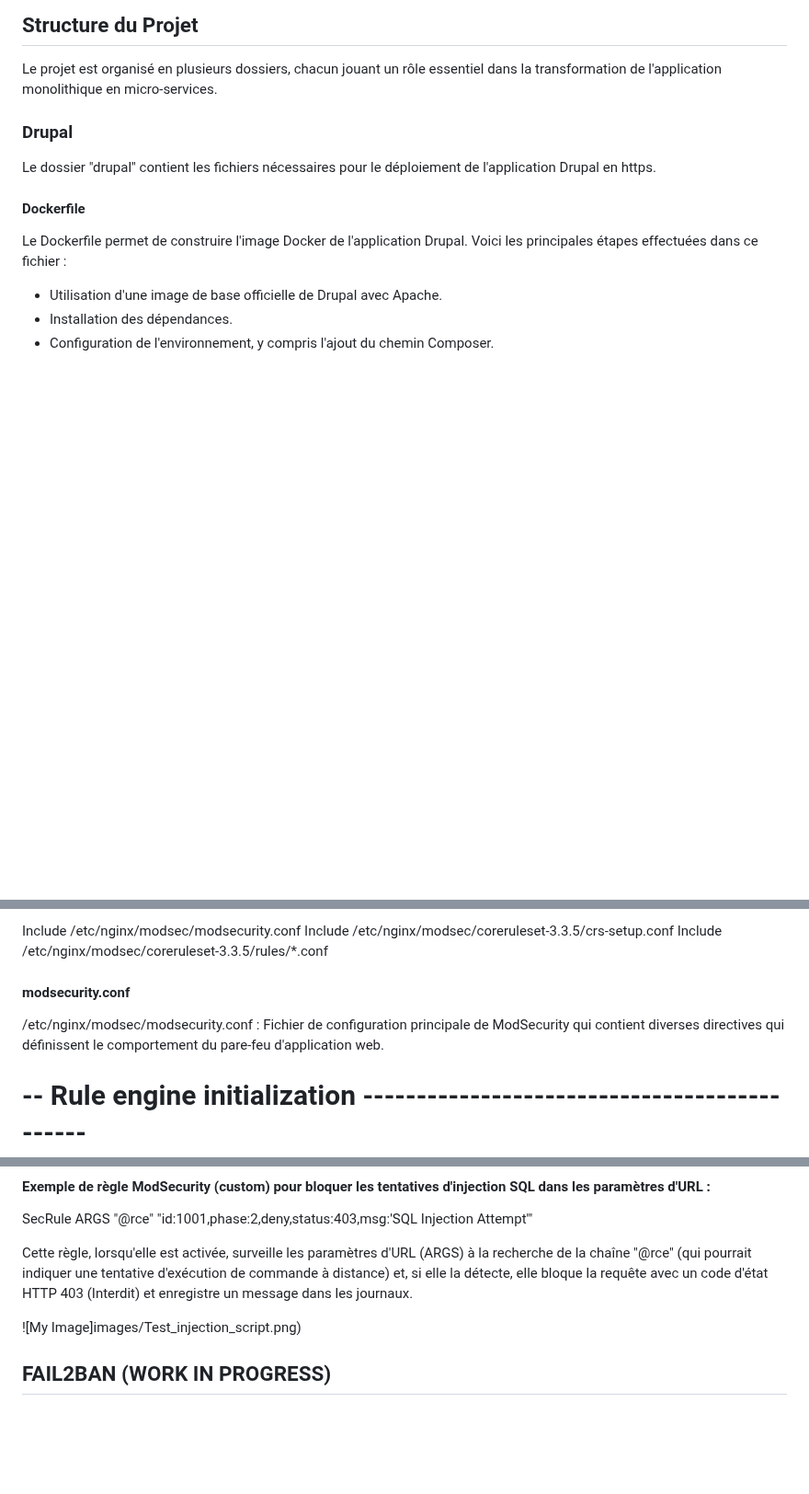
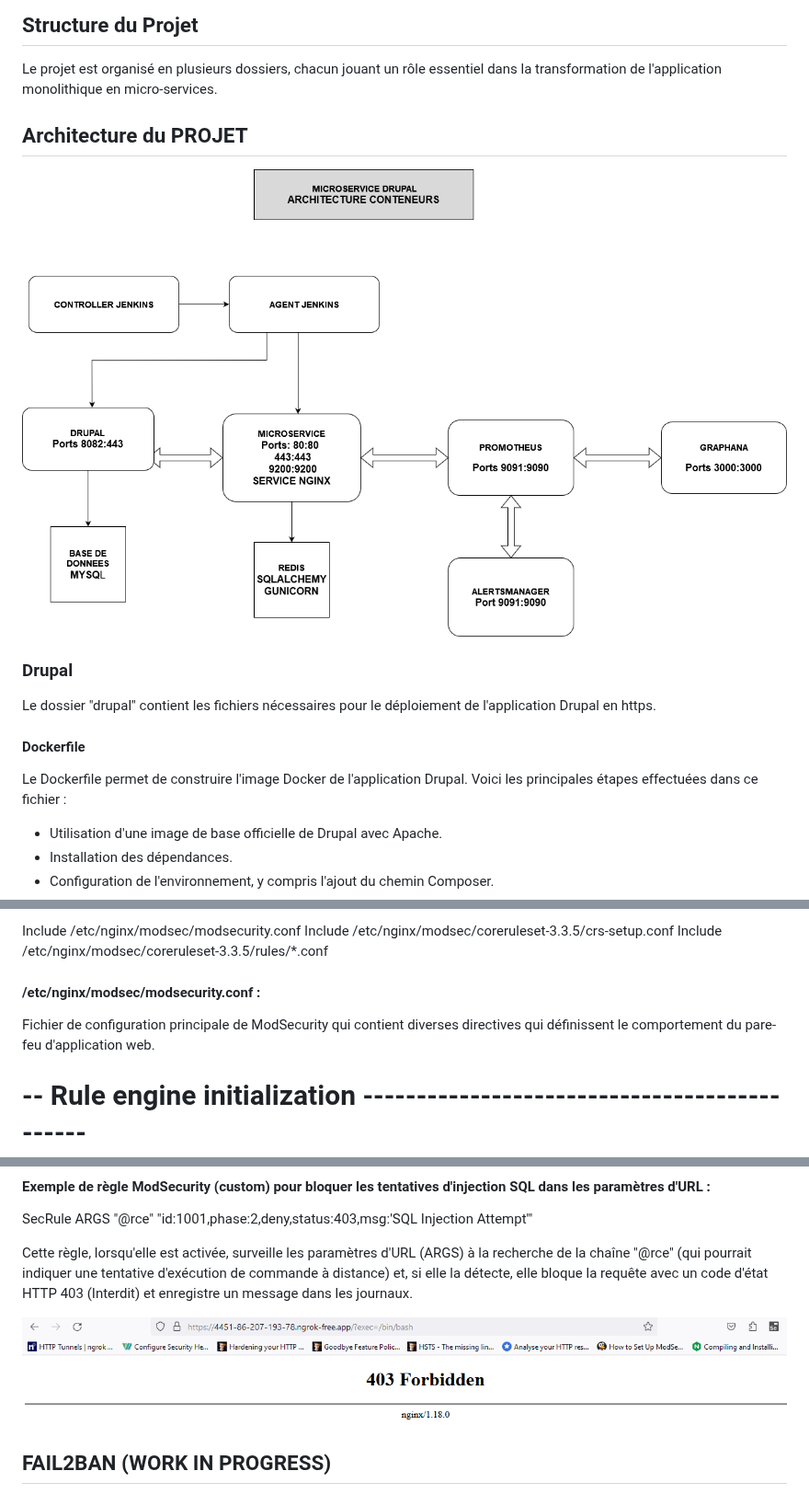
Before and after one commit to pittour/ProjectBGroup2, a Markdown page: README.md, 3 parts joined by grey strips. Shown at 92% size. GitHub-like rendering; blank space fills up the shorter version.

```diff
--- a/README.md
+++ b/README.md
@@ -18,6 +18,10 @@ Jenkins pour l'automatisation du pipeline CI/CD, et Drupal pour l'interface util
 ---------------------------------------------------------------------------------------------------------------------------------
 ## Structure du Projet
 Le projet est organisé en plusieurs dossiers, chacun jouant un rôle essentiel dans la transformation de l'application monolithique en micro-services.
+
+## Architecture du PROJET
+
+![My Image](/images/Architecture_Conteneurs.png)
 
 ### Drupal
 
@@ -222,8 +232,8 @@ Include /etc/nginx/modsec/coreruleset-3.3.5/crs-setup.conf
 Include /etc/nginx/modsec/coreruleset-3.3.5/rules/*.conf
 
 
-#### modsecurity.conf
-/etc/nginx/modsec/modsecurity.conf : Fichier de configuration principale de ModSecurity qui contient diverses directives qui définissent le comportement du pare-feu d'application web.
+#### /etc/nginx/modsec/modsecurity.conf :
+Fichier de configuration principale de ModSecurity qui contient diverses directives qui définissent le comportement du pare-feu d'application web.
 
 # -- Rule engine initialization ---------------------------------------------
 SecRuleEngine On
@@ -251,7 +261,7 @@ SecRule ARGS "@rce" "id:1001,phase:2,deny,status:403,msg:'SQL Injection Attempt'
 
 Cette règle, lorsqu'elle est activée, surveille les paramètres d'URL (ARGS) à la recherche de la chaîne "@rce" (qui pourrait indiquer une tentative d'exécution de commande à distance) et, si elle la détecte, elle bloque la requête avec un code d'état HTTP 403 (Interdit) et enregistre un message dans les journaux.
 
-![My Image]images/Test_injection_script.png)
+![My Image](/images/Script_injection.png)
 
 
 
```
Also changed, not shown: other parts of README.md (+8 -2 lines).
